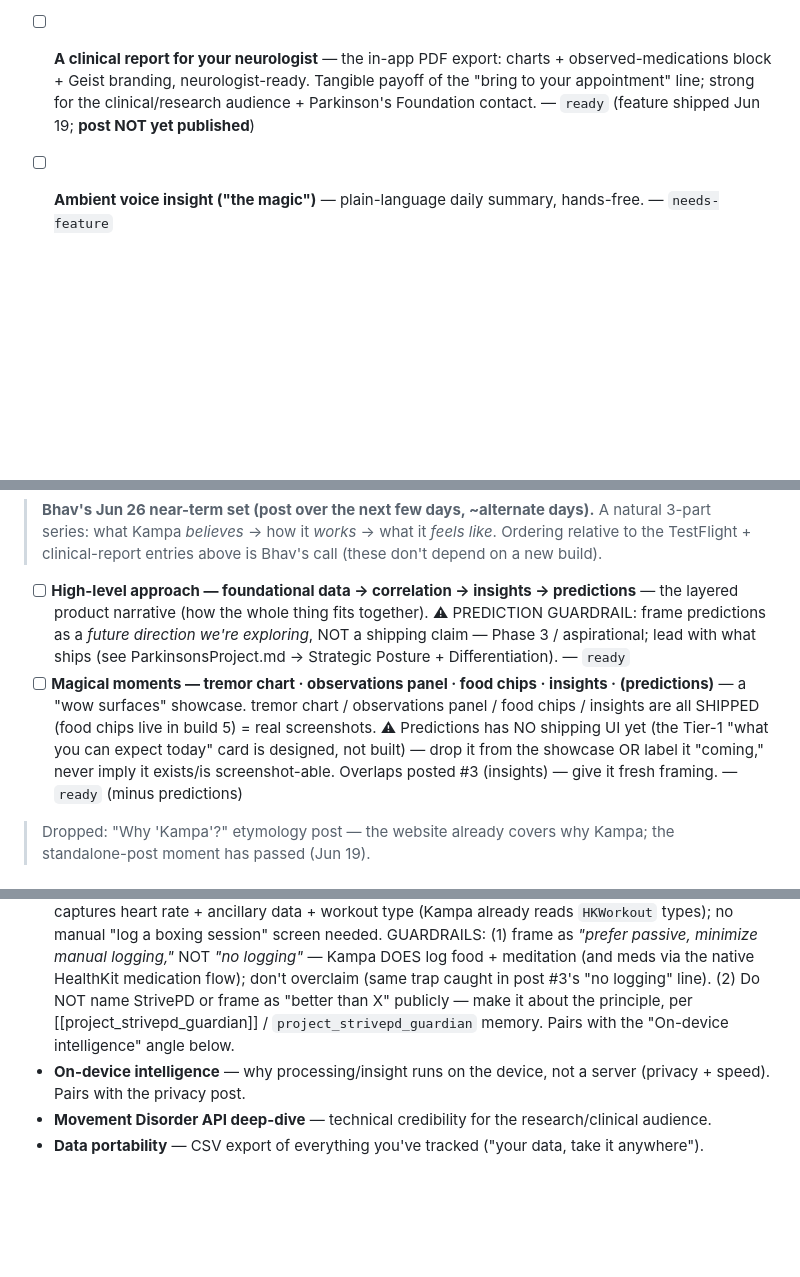
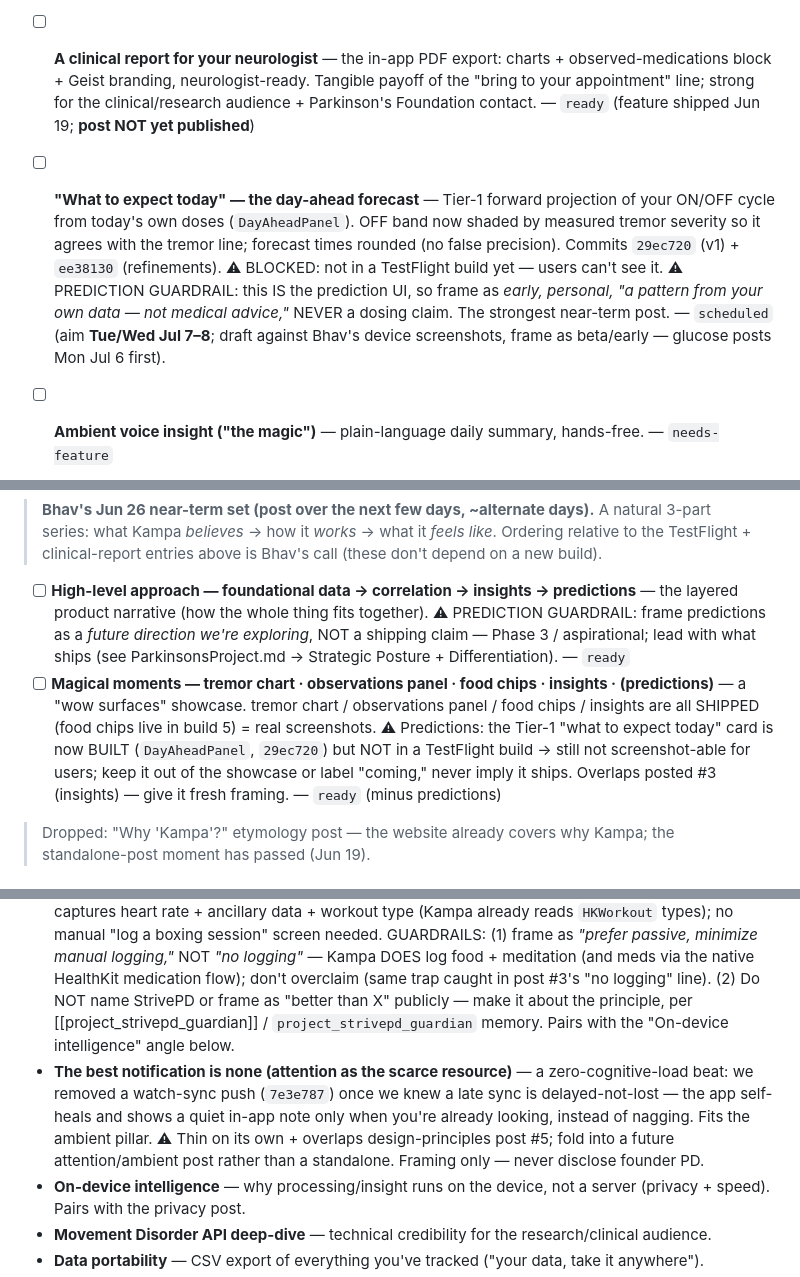
Before and after one commit to bhavbhasin/pd-companion, a Markdown page: marketing/linkedin/README.md, 3 parts joined by grey strips. Drawn GitHub-style; blank space fills up the shorter version.

Commit message:
Tracker: queue day-ahead forecast post (Tue/Wed), log attention beat
- Add forecast post to Next up, scheduled Tue/Wed Jul 7-8 (after Mon glucose),
  with the prediction/not-medical-advice guardrail.
- Correct stale "predictions have no shipping UI" note (card now built, 29ec720).
- Log "best notification is none" ambient beat in the idea bank.

```diff
--- a/marketing/linkedin/README.md
+++ b/marketing/linkedin/README.md
@@ -36,18 +36,20 @@ when feature traction warrants it — cadence follows the building, not a fixed
 - [ ] **Glucose on your timeline (CGM + finger-prick)** — DRAFTED `2026-07-01-glucose/post.md`. Brand-agnostic CGM ingestion + finger-prick-via-Health, stacked/synced Tremor+Glucose panels, tap-hold crosshair. Feature shipped `6f488e0`, **live in build 9** (F&F) + **website already updated** (`13b5e40` CGM showcase). ⚠ No claim glucose predicts tremor (engine doesn't use it — step 1 = observe by eye). — `scheduled` (Mon Jul 6 AM; feature + site both live)
 
 - [ ] **A clinical report for your neurologist** — the in-app PDF export: charts + observed-medications block + Geist branding, neurologist-ready. Tangible payoff of the "bring to your appointment" line; strong for the clinical/research audience + Parkinson's Foundation contact. — `ready` (feature shipped Jun 19; **post NOT yet published**)
+- [ ] **"What to expect today" — the day-ahead forecast** — Tier-1 forward projection of your ON/OFF cycle from today's own doses (`DayAheadPanel`). OFF band now shaded by measured tremor severity so it agrees with the tremor line; forecast times rounded (no false precision). Commits `29ec720` (v1) + `ee38130` (refinements). ⚠ BLOCKED: not in a TestFlight build yet — users can't see it. ⚠ PREDICTION GUARDRAIL: this IS the prediction UI, so frame as *early, personal, "a pattern from your own data — not medical advice,"* NEVER a dosing claim. The strongest near-term post. — `scheduled` (aim **Tue/Wed Jul 7–8**; draft against Bhav's device screenshots, frame as beta/early — glucose posts Mon Jul 6 first).
 - [ ] **Ambient voice insight ("the magic")** — plain-language daily summary, hands-free. — `needs-feature`
 - [ ] **Insight intelligence architecture (the design fork)** — LLM proposes hypotheses → deterministic engine judges → LLM narrates; "we let the LLM imagine and explain, never be the statistician." Bhav's sequencing: after TestFlight post. See `docs/intelligence-architecture.md`. — `ready` (but hold per sequencing)
 
 > **Bhav's Jun 26 near-term set (post over the next few days, ~alternate days).** A natural 3-part series: what Kampa *believes* → how it *works* → what it *feels like*. Ordering relative to the TestFlight + clinical-report entries above is Bhav's call (these don't depend on a new build).
 - [ ] **High-level approach — foundational data → correlation → insights → predictions** — the layered product narrative (how the whole thing fits together). ⚠ PREDICTION GUARDRAIL: frame predictions as a *future direction we're exploring*, NOT a shipping claim — Phase 3 / aspirational; lead with what ships (see ParkinsonsProject.md → Strategic Posture + Differentiation). — `ready`
-- [ ] **Magical moments — tremor chart · observations panel · food chips · insights · (predictions)** — a "wow surfaces" showcase. tremor chart / observations panel / food chips / insights are all SHIPPED (food chips live in build 5) = real screenshots. ⚠ Predictions has NO shipping UI yet (the Tier-1 "what you can expect today" card is designed, not built) — drop it from the showcase OR label it "coming," never imply it exists/is screenshot-able. Overlaps posted #3 (insights) — give it fresh framing. — `ready` (minus predictions)
+- [ ] **Magical moments — tremor chart · observations panel · food chips · insights · (predictions)** — a "wow surfaces" showcase. tremor chart / observations panel / food chips / insights are all SHIPPED (food chips live in build 5) = real screenshots. ⚠ Predictions: the Tier-1 "what to expect today" card is now BUILT (`DayAheadPanel`, `29ec720`) but NOT in a TestFlight build → still not screenshot-able for users; keep it out of the showcase or label "coming," never imply it ships. Overlaps posted #3 (insights) — give it fresh framing. — `ready` (minus predictions)
 
 > Dropped: "Why 'Kampa'?" etymology post — the website already covers why Kampa; the standalone-post moment has passed (Jun 19).
 
 ## Idea bank (unscheduled)
 
 - **Passive, zero-burden tracking / closed-loop HealthKit (Bhav, Jun 20 — strong, agreed)** — the design philosophy: lean on Apple's closed-loop HealthKit + Apple Watch sensors as much as possible and MINIMIZE in-app manual logging. Example: do a boxing workout on the Watch → it auto-captures heart rate + ancillary data + workout type (Kampa already reads `HKWorkout` types); no manual "log a boxing session" screen needed. GUARDRAILS: (1) frame as *"prefer passive, minimize manual logging,"* NOT *"no logging"* — Kampa DOES log food + meditation (and meds via the native HealthKit medication flow); don't overclaim (same trap caught in post #3's "no logging" line). (2) Do NOT name StrivePD or frame as "better than X" publicly — make it about the principle, per [[project_strivepd_guardian]] / `project_strivepd_guardian` memory. Pairs with the "On-device intelligence" angle below.
+- **The best notification is none (attention as the scarce resource)** — a zero-cognitive-load beat: we removed a watch-sync push (`7e3e787`) once we knew a late sync is delayed-not-lost — the app self-heals and shows a quiet in-app note only when you're already looking, instead of nagging. Fits the ambient pillar. ⚠ Thin on its own + overlaps design-principles post #5; fold into a future attention/ambient post rather than a standalone. Framing only — never disclose founder PD.
 - **On-device intelligence** — why processing/insight runs on the device, not a server (privacy + speed). Pairs with the privacy post.
 - **Movement Disorder API deep-dive** — technical credibility for the research/clinical audience.
 - **Data portability** — CSV export of everything you've tracked ("your data, take it anywhere").
```
